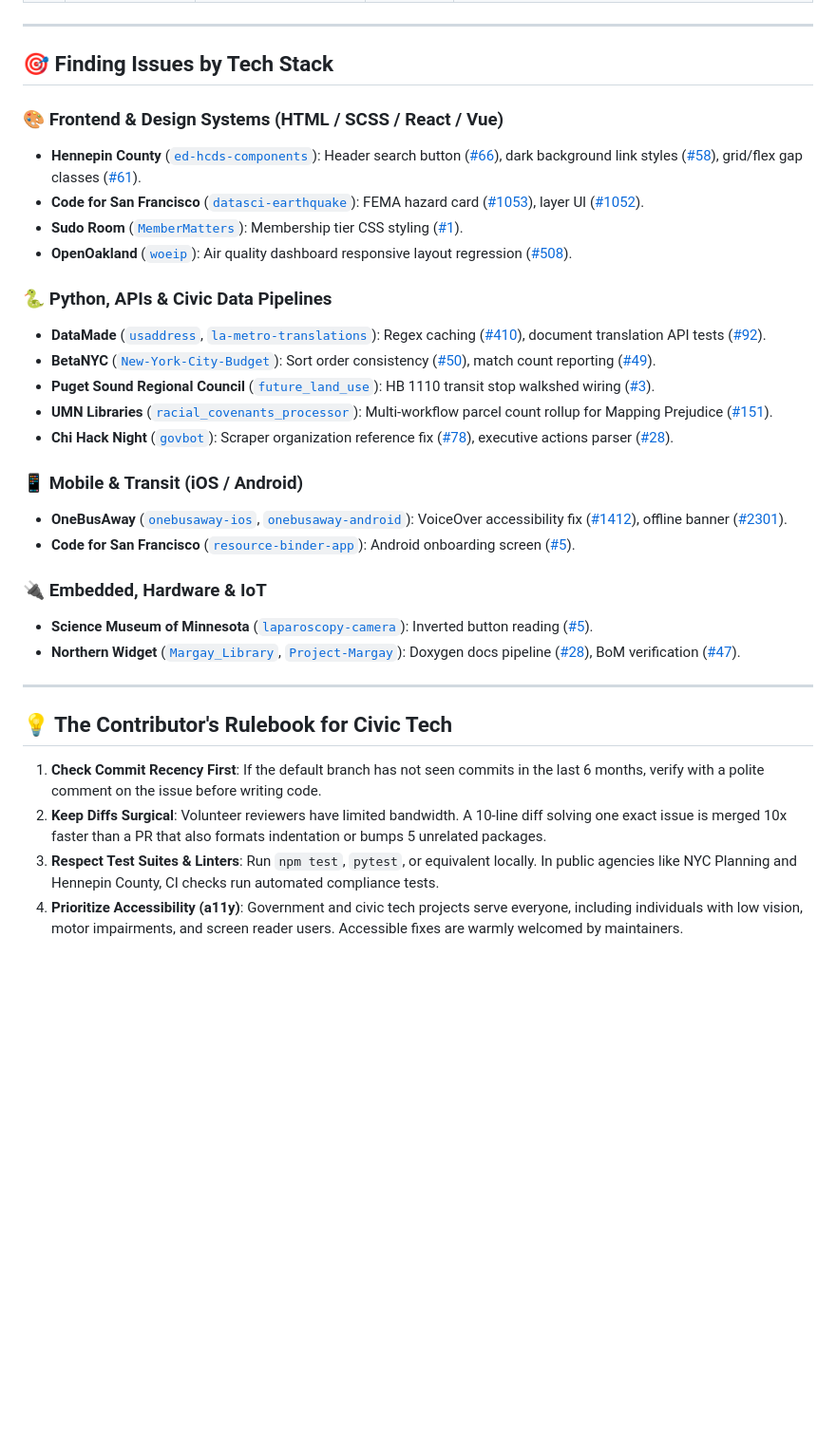
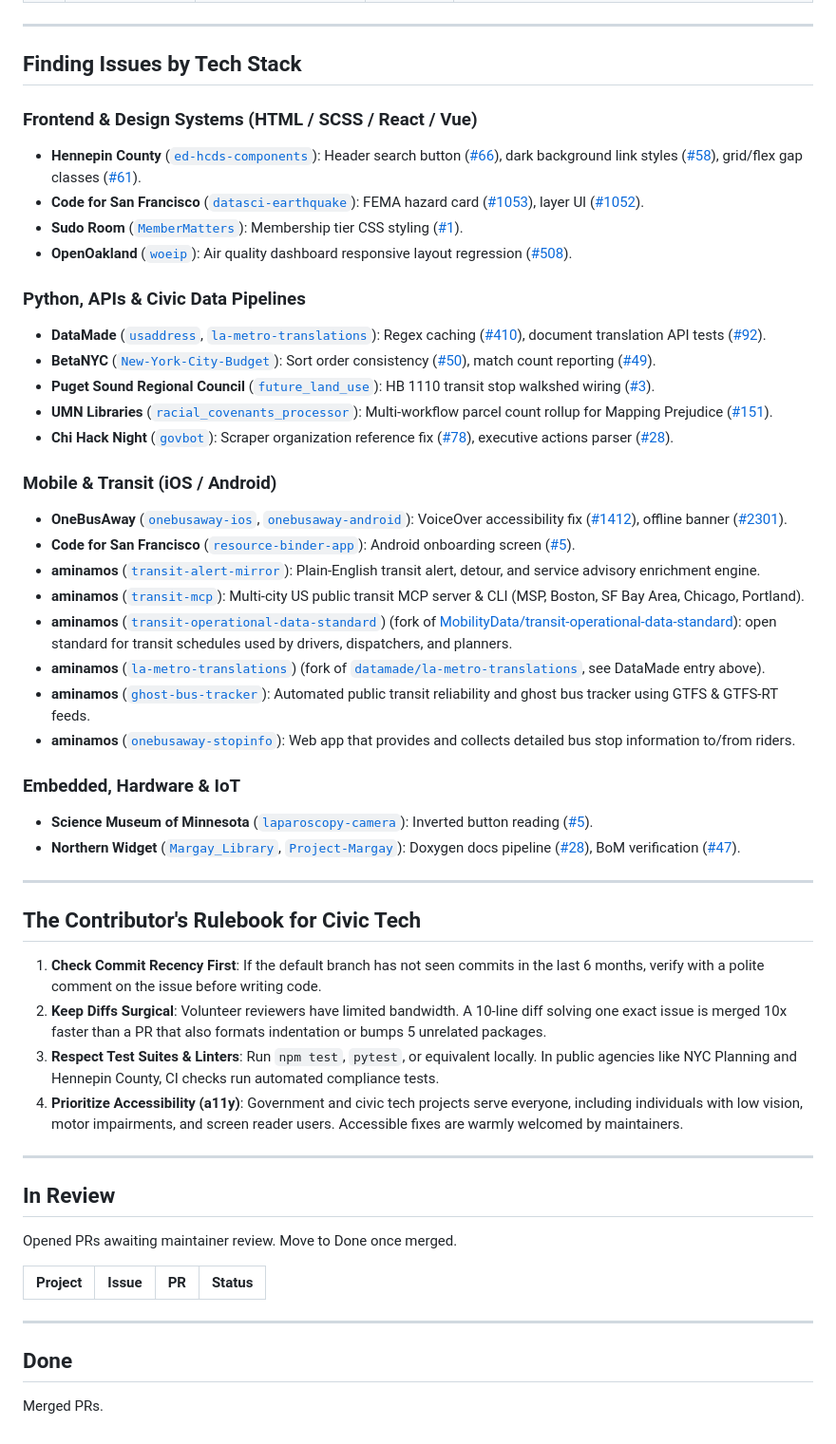
Before and after one commit to aminamos/social-stuff, a Markdown page: README.md, the part around one of its changes. Shown at 95% size. GitHub-like rendering; blank space fills up the shorter version.

```diff
--- a/README.md
+++ b/README.md
@@ -65,34 +73,55 @@ These issues feature active maintainers, isolated diffs, and immediate social or
 
 ---
 
-## 🎯 Finding Issues by Tech Stack
+## Finding Issues by Tech Stack
 
-### 🎨 Frontend & Design Systems (HTML / SCSS / React / Vue)
+### Frontend & Design Systems (HTML / SCSS / React / Vue)
 * **Hennepin County** ([`ed-hcds-components`](https://github.com/HennepinCounty/ed-hcds-components)): Header search button ([#66](https://github.com/HennepinCounty/ed-hcds-components/issues/66)), dark background link styles ([#58](https://github.com/HennepinCounty/ed-hcds-components/issues/58)), grid/flex gap classes ([#61](https://github.com/HennepinCounty/ed-hcds-components/issues/61)).
 * **Code for San Francisco** ([`datasci-earthquake`](https://github.com/sfbrigade/datasci-earthquake)): FEMA hazard card ([#1053](https://github.com/sfbrigade/datasci-earthquake/issues/1053)), layer UI ([#1052](https://github.com/sfbrigade/datasci-earthquake/issues/1052)).
 * **Sudo Room** ([`MemberMatters`](https://github.com/sudoroom/MemberMatters)): Membership tier CSS styling ([#1](https://github.com/sudoroom/MemberMatters/issues/1)).
 * **OpenOakland** ([`woeip`](https://github.com/openoakland/woeip)): Air quality dashboard responsive layout regression ([#508](https://github.com/openoakland/woeip/issues/508)).
 
-### 🐍 Python, APIs & Civic Data Pipelines
+### Python, APIs & Civic Data Pipelines
 * **DataMade** ([`usaddress`](https://github.com/datamade/usaddress), [`la-metro-translations`](https://github.com/datamade/la-metro-translations)): Regex caching ([#410](https://github.com/datamade/usaddress/issues/410)), document translation API tests ([#92](https://github.com/datamade/la-metro-translations/issues/92)).
 * **BetaNYC** ([`New-York-City-Budget`](https://github.com/BetaNYC/New-York-City-Budget)): Sort order consistency ([#50](https://github.com/BetaNYC/New-York-City-Budget/issues/50)), match count reporting ([#49](https://github.com/BetaNYC/New-York-City-Budget/issues/49)).
 * **Puget Sound Regional Council** ([`future_land_use`](https://github.com/psrc/future_land_use)): HB 1110 transit stop walkshed wiring ([#3](https://github.com/psrc/future_land_use/issues/3)).
 * **UMN Libraries** ([`racial_covenants_processor`](https://github.com/UMNLibraries/racial_covenants_processor)): Multi-workflow parcel count rollup for Mapping Prejudice ([#151](https://github.com/UMNLibraries/racial_covenants_processor/issues/151)).
 * **Chi Hack Night** ([`govbot`](https://github.com/chihacknight/govbot)): Scraper organization reference fix ([#78](https://github.com/chihacknight/govbot/issues/78)), executive actions parser ([#28](https://github.com/chihacknight/govbot/issues/28)).
 
-### 📱 Mobile & Transit (iOS / Android)
+### Mobile & Transit (iOS / Android)
 * **OneBusAway** ([`onebusaway-ios`](https://github.com/OneBusAway/onebusaway-ios), [`onebusaway-android`](https://github.com/OneBusAway/onebusaway-android)): VoiceOver accessibility fix ([#1412](https://github.com/OneBusAway/onebusaway-ios/issues/1412)), offline banner ([#2301](https://github.com/OneBusAway/onebusaway-android/issues/2301)).
 * **Code for San Francisco** ([`resource-binder-app`](https://github.com/sfbrigade/resource-binder-app)): Android onboarding screen ([#5](https://github.com/sfbrigade/resource-binder-app/issues/5)).
+* **aminamos** ([`transit-alert-mirror`](https://github.com/aminamos/transit-alert-mirror)): Plain-English transit alert, detour, and service advisory enrichment engine.
+* **aminamos** ([`transit-mcp`](https://github.com/aminamos/transit-mcp)): Multi-city US public transit MCP server & CLI (MSP, Boston, SF Bay Area, Chicago, Portland).
+* **aminamos** ([`transit-operational-data-standard`](https://github.com/aminamos/transit-operational-data-standard)) (fork of [MobilityData/transit-operational-data-standard](https://github.com/MobilityData/transit-operational-data-standard)): open standard for transit schedules used by drivers, dispatchers, and planners.
+* **aminamos** ([`la-metro-translations`](https://github.com/aminamos/la-metro-translations)) (fork of [`datamade/la-metro-translations`](https://github.com/datamade/la-metro-translations), see DataMade entry above).
+* **aminamos** ([`ghost-bus-tracker`](https://github.com/aminamos/ghost-bus-tracker)): Automated public transit reliability and ghost bus tracker using GTFS & GTFS-RT feeds.
+* **aminamos** ([`onebusaway-stopinfo`](https://github.com/aminamos/onebusaway-stopinfo)): Web app that provides and collects detailed bus stop information to/from riders.
 
-### 🔌 Embedded, Hardware & IoT
+### Embedded, Hardware & IoT
 * **Science Museum of Minnesota** ([`laparoscopy-camera`](https://github.com/scimusmn/laparoscopy-camera)): Inverted button reading ([#5](https://github.com/scimusmn/laparoscopy-camera/issues/5)).
 * **Northern Widget** ([`Margay_Library`](https://github.com/NorthernWidget/Margay_Library), [`Project-Margay`](https://github.com/NorthernWidget/Project-Margay)): Doxygen docs pipeline ([#28](https://github.com/NorthernWidget/Margay_Library/issues/28)), BoM verification ([#47](https://github.com/NorthernWidget/Project-Margay/issues/47)).
 
 ---
 
-## 💡 The Contributor's Rulebook for Civic Tech
+## The Contributor's Rulebook for Civic Tech
 
 1. **Check Commit Recency First**: If the default branch has not seen commits in the last 6 months, verify with a polite comment on the issue before writing code.
 2. **Keep Diffs Surgical**: Volunteer reviewers have limited bandwidth. A 10-line diff solving one exact issue is merged 10x faster than a PR that also formats indentation or bumps 5 unrelated packages.
 3. **Respect Test Suites & Linters**: Run `npm test`, `pytest`, or equivalent locally. In public agencies like NYC Planning and Hennepin County, CI checks run automated compliance tests.
 4. **Prioritize Accessibility (a11y)**: Government and civic tech projects serve everyone, including individuals with low vision, motor impairments, and screen reader users. Accessible fixes are warmly welcomed by maintainers.
+
+---
+
+## In Review
+
+Opened PRs awaiting maintainer review. Move to Done once merged.
+
+| Project | Issue | PR | Status |
+|---|---|---|---|
+
+---
+
+## Done
+
+Merged PRs.
```
Also changed, not shown: other parts of README.md (+26 -18 lines), AGENTS.md (added, +6 -0 lines), rural-ideas.md (added, +304 -0 lines).
